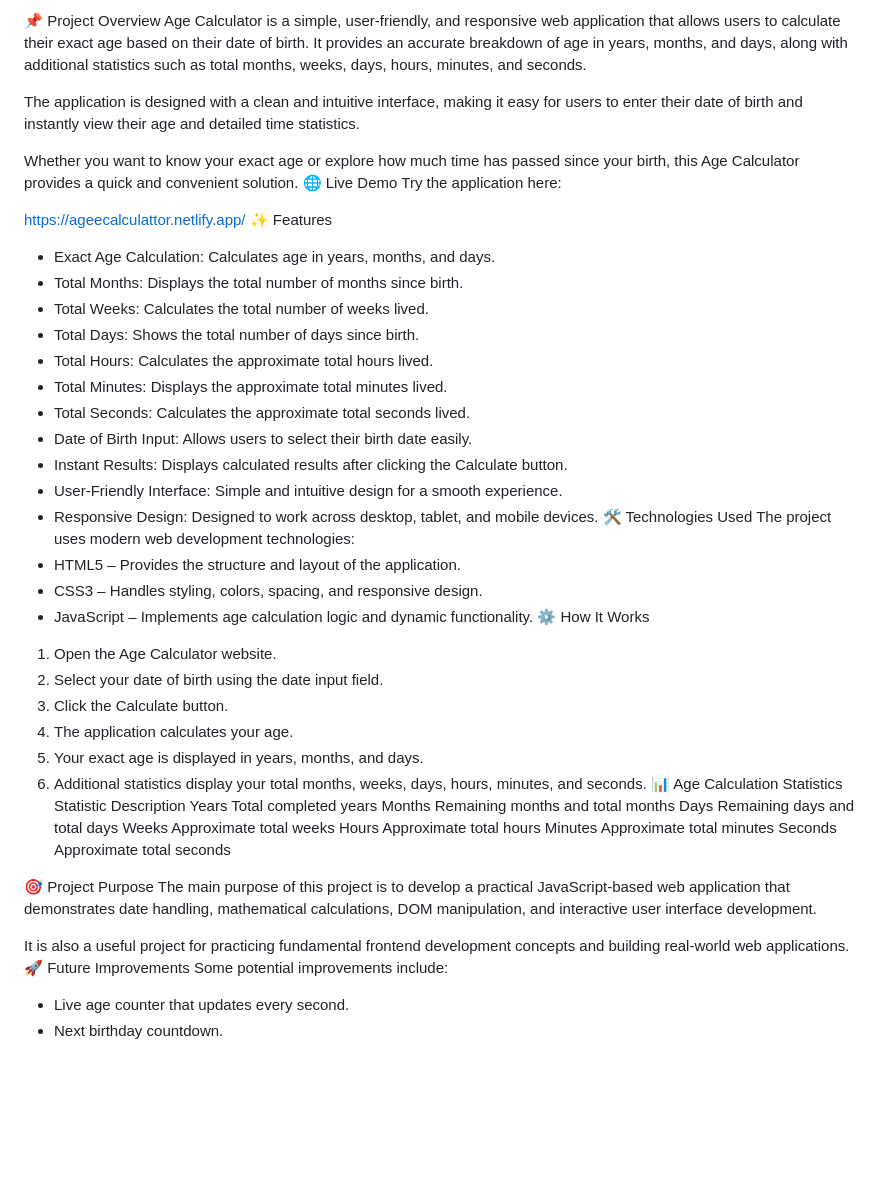
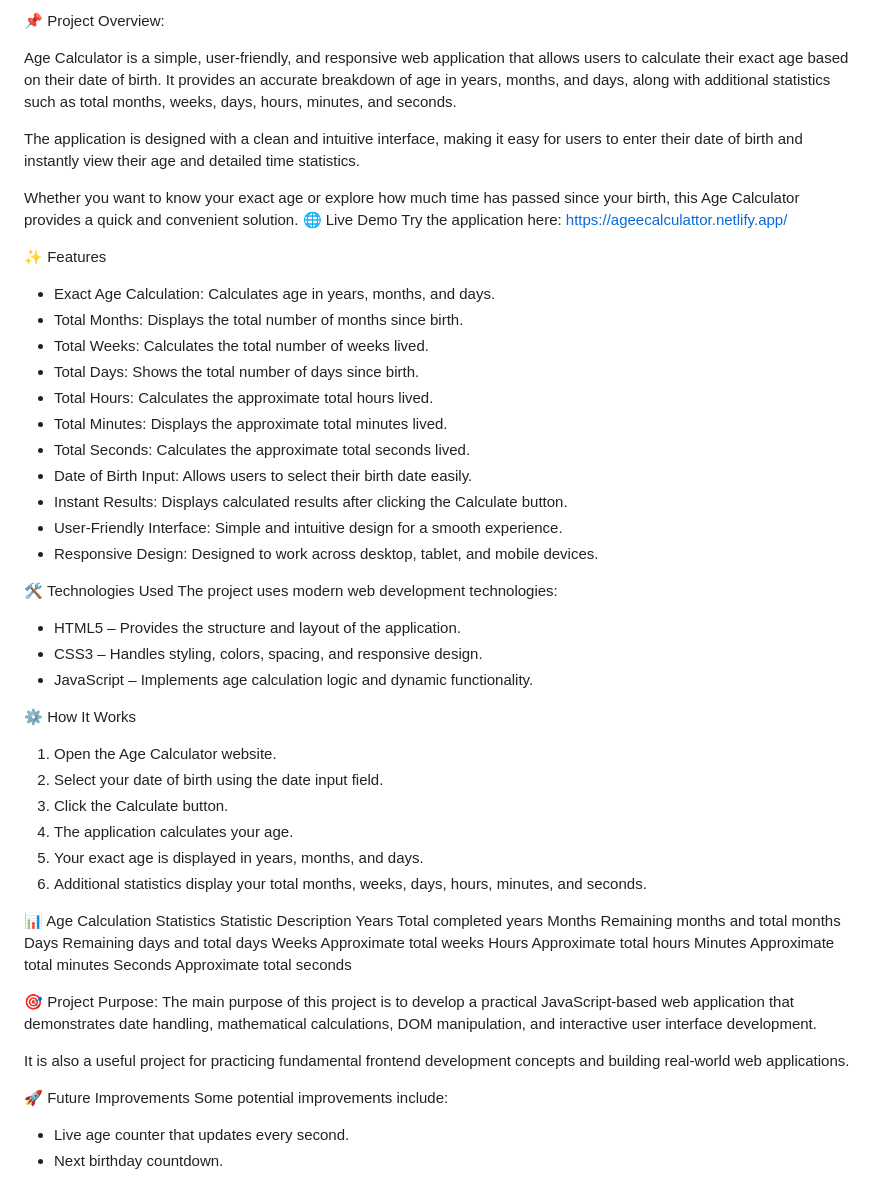
Before and after one commit to FixxaWarsi/CSS-Work, a Markdown page: Age Calculaor/README.md, the part around the change. Rendered like a GitHub page; blank space fills up the shorter version.

Commit message:
Fix formatting and punctuation in README.md

```diff
--- a/Age Calculaor/README.md
+++ b/Age Calculaor/README.md
@@ -1,4 +1,5 @@
-📌 Project Overview
+📌 Project Overview:
+
 Age Calculator is a simple, user-friendly, and responsive web application that allows users to calculate their exact age based on their date of birth. It provides an accurate breakdown of age in years, months, and days, along with additional statistics such as total months, weeks, days, hours, minutes, and seconds.
 
 The application is designed with a clean and intuitive interface, making it easy for users to enter their date of birth and instantly view their age and detailed time statistics.
@@ -6,8 +7,8 @@ The application is designed with a clean and intuitive interface, making it easy
 Whether you want to know your exact age or explore how much time has passed since your birth, this Age Calculator provides a quick and convenient solution.
 🌐 Live Demo
 Try the application here:
+https://ageecalculattor.netlify.app/
 
-https://ageecalculattor.netlify.app/
 ✨ Features
 - Exact Age Calculation: Calculates age in years, months, and days.
 - Total Months: Displays the total number of months since birth.
@@ -20,11 +21,13 @@ https://ageecalculattor.netlify.app/
 - Instant Results: Displays calculated results after clicking the Calculate button.
 - User-Friendly Interface: Simple and intuitive design for a smooth experience.
 - Responsive Design: Designed to work across desktop, tablet, and mobile devices.
+
 🛠️ Technologies Used
 The project uses modern web development technologies:
 - HTML5 – Provides the structure and layout of the application.
 - CSS3 – Handles styling, colors, spacing, and responsive design.
 - JavaScript – Implements age calculation logic and dynamic functionality.
+
 ⚙️ How It Works
 1. Open the Age Calculator website.
 2. Select your date of birth using the date input field.
@@ -32,6 +35,7 @@ The project uses modern web development technologies:
 4. The application calculates your age.
 5. Your exact age is displayed in years, months, and days.
 6. Additional statistics display your total months, weeks, days, hours, minutes, and seconds.
+
 📊 Age Calculation Statistics
 Statistic	Description
 Years	Total completed years
@@ -42,10 +46,11 @@ Hours	Approximate total hours
 Minutes	Approximate total minutes
 Seconds	Approximate total seconds
 
-🎯 Project Purpose
+🎯 Project Purpose:
 The main purpose of this project is to develop a practical JavaScript-based web application that demonstrates date handling, mathematical calculations, DOM manipulation, and interactive user interface development.
 
 It is also a useful project for practicing fundamental frontend development concepts and building real-world web applications.
+
 🚀 Future Improvements
 Some potential improvements include:
 - Live age counter that updates every second.
```
